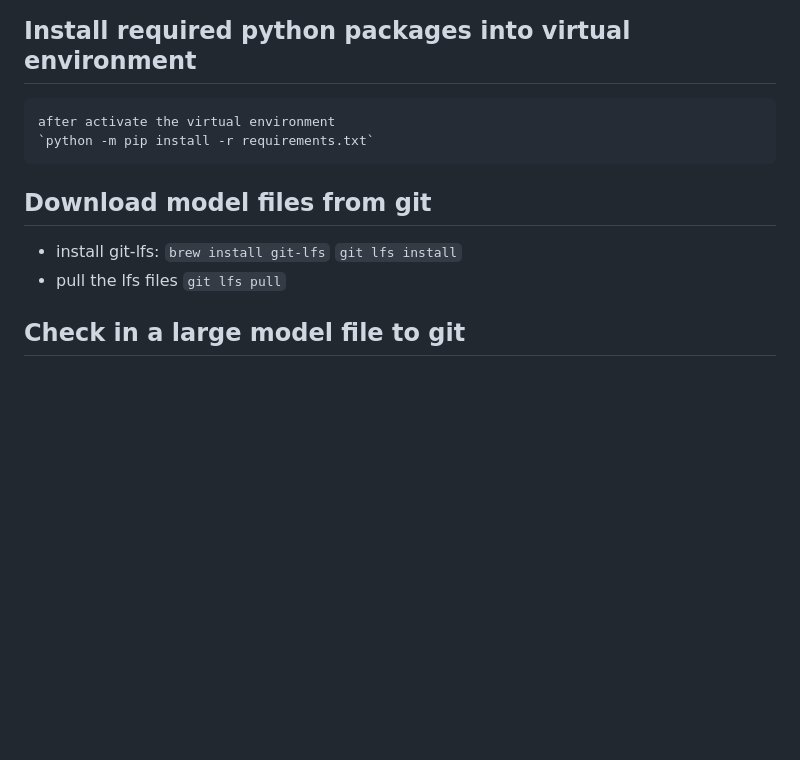
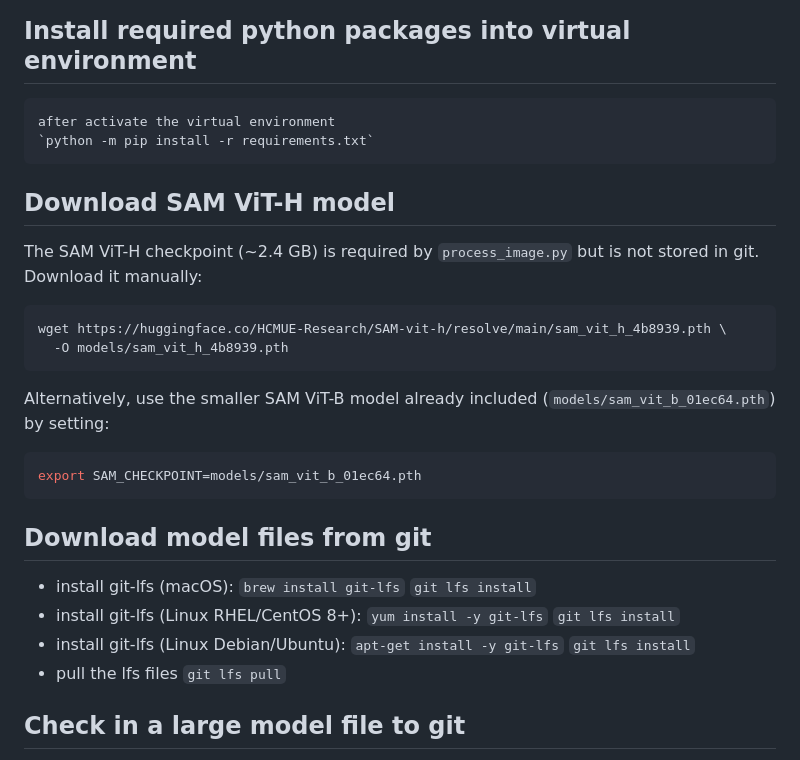
Before and after one commit to penguin12b5/latent_space_image_manager, a Markdown page: README.md, the part around the change. Drawn GitHub-style; blank space fills up the shorter version.

````diff
--- a/README.md
+++ b/README.md
@@ -14,9 +14,28 @@
     after activate the virtual environment
     `python -m pip install -r requirements.txt`
 
+## Download SAM ViT-H model
+The SAM ViT-H checkpoint (~2.4 GB) is required by `process_image.py` but is not stored in git.
+Download it manually:
+```bash
+wget https://huggingface.co/HCMUE-Research/SAM-vit-h/resolve/main/sam_vit_h_4b8939.pth \
+  -O models/sam_vit_h_4b8939.pth
+```
+
+Alternatively, use the smaller SAM ViT-B model already included (`models/sam_vit_b_01ec64.pth`) by setting:
+```bash
+export SAM_CHECKPOINT=models/sam_vit_b_01ec64.pth
+```
+
 ## Download model files from git
-* install git-lfs:
+* install git-lfs (macOS):
     `brew install git-lfs`
+    `git lfs install`
+* install git-lfs (Linux RHEL/CentOS 8+):
+    `yum install -y git-lfs`
+    `git lfs install`
+* install git-lfs (Linux Debian/Ubuntu):
+    `apt-get install -y git-lfs`
     `git lfs install`
 * pull the lfs files
     `git lfs pull`
````
